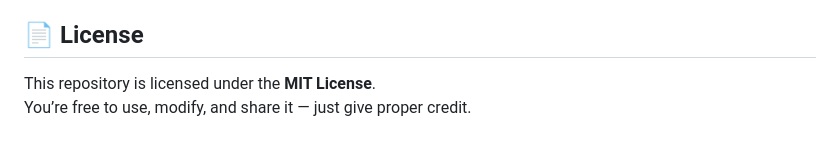
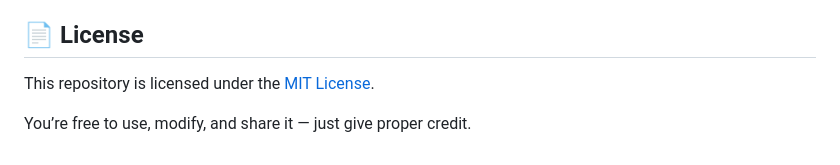
Before and after one commit to kreetkashyap/miniProjectos, a Markdown page: README.md, the part around the change. Drawn GitHub-style.

Commit message:
Modified README to add MIT LICENSE

```diff
--- a/README.md
+++ b/README.md
@@ -102,5 +102,6 @@ More projects coming soon:
 <a id="license"></a>
 ## 📄 License
 
-This repository is licensed under the **MIT License**.
+This repository is licensed under the [MIT License](./LICENSE).
+
 You’re free to use, modify, and share it — just give proper credit.
```
